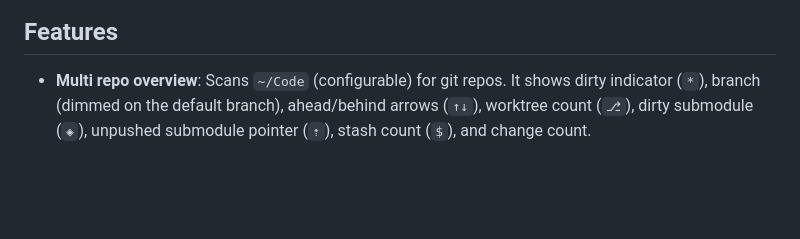
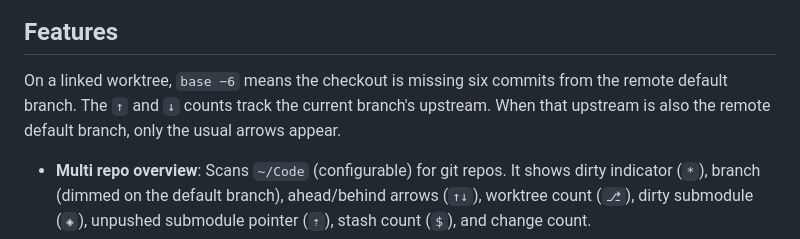
Before and after one commit to affromero/gitpane, a Markdown page: README.md, the part around the change. Drawn GitHub-style; blank space fills up the shorter version.

Commit message:
feat: show default-branch lag for linked worktrees

```diff
--- a/README.md
+++ b/README.md
@@ -191,6 +191,8 @@ The indicator is also the fastest way through a long pane: click it to jump to t
 <img src="assets/screenshot-commit.png" alt="Commit detail drill down" width="800">
 
 ## Features
+
+On a linked worktree, `base −6` means the checkout is missing six commits from the remote default branch. The `↑` and `↓` counts track the current branch's upstream. When that upstream is also the remote default branch, only the usual arrows appear.
 
 - **Multi repo overview**: Scans `~/Code` (configurable) for git repos. It shows dirty indicator (`*`), branch (dimmed on the default branch), ahead/behind arrows (`↑↓`), worktree count (`⎇`), dirty submodule (`◈`), unpushed submodule pointer (`⇡`), stash count (`$`), and change count.
 - **Worktree awareness**: Shows the number of linked git worktrees per repo (`⎇2`) and lists them under it. In the agentic AI era, tools like Claude Code create worktrees for parallel development. gitpane lets you see which repos have active parallel work. Worktrees show on startup; press `w` to collapse a repo you want quiet, or set `[ui] expand_worktrees = false` to start every repo collapsed.
```
Also changed, not shown: assets/demo-worktree-base-lag-tui.gif (added), assets/demo-worktree-base-lag-vscode.gif (added), 15 other files.
